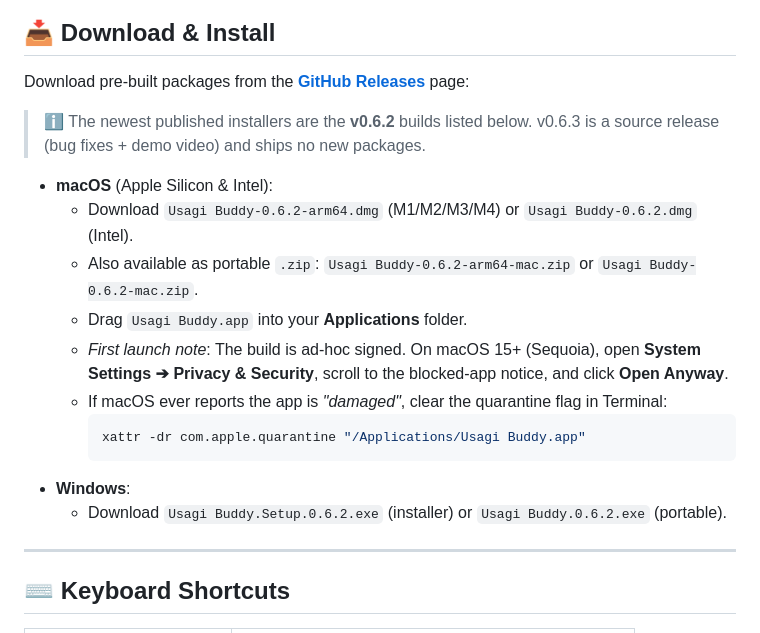
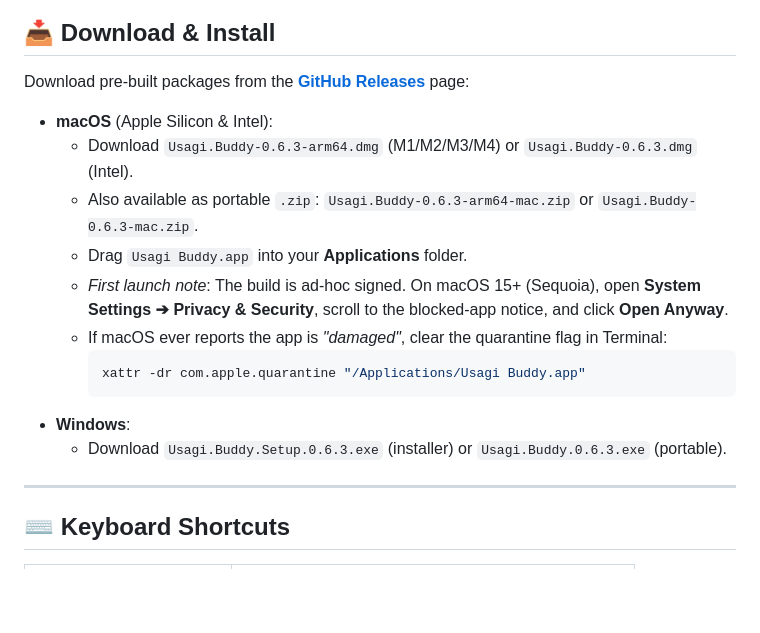
Before and after one commit to sonthien22501/usagi-buddy, a Markdown page: README.md, the part around one of its changes. Rendered like a GitHub page; blank space fills up the shorter version.

Commit message:
docs: point download links at the published v0.6.3 installers
The README still listed the v0.6.2 filenames and carried a note claiming
v0.6.3 shipped no packages. The tag-triggered release workflow has now
published macOS and Windows builds, so the links reference the real
asset names (electron-builder output, dots instead of spaces).

````diff
--- a/README.md
+++ b/README.md
@@ -78,11 +78,9 @@ A delightful, transparent, always-on-top desktop companion for **macOS** and **W
 
 Download pre-built packages from the [**GitHub Releases**](https://github.com/sonthien22501/usagi-buddy/releases) page:
 
-> ℹ️ The newest published installers are the **v0.6.2** builds listed below. v0.6.3 is a source release (bug fixes + demo video) and ships no new packages.
-
 - **macOS** (Apple Silicon & Intel):
-  - Download `Usagi Buddy-0.6.2-arm64.dmg` (M1/M2/M3/M4) or `Usagi Buddy-0.6.2.dmg` (Intel).
-  - Also available as portable `.zip`: `Usagi Buddy-0.6.2-arm64-mac.zip` or `Usagi Buddy-0.6.2-mac.zip`.
+  - Download `Usagi.Buddy-0.6.3-arm64.dmg` (M1/M2/M3/M4) or `Usagi.Buddy-0.6.3.dmg` (Intel).
+  - Also available as portable `.zip`: `Usagi.Buddy-0.6.3-arm64-mac.zip` or `Usagi.Buddy-0.6.3-mac.zip`.
   - Drag `Usagi Buddy.app` into your **Applications** folder.
   - _First launch note_: The build is ad-hoc signed. On macOS 15+ (Sequoia), open **System Settings ➔ Privacy & Security**, scroll to the blocked-app notice, and click **Open Anyway**.
   - If macOS ever reports the app is _"damaged"_, clear the quarantine flag in Terminal:
@@ -90,7 +88,7 @@ Download pre-built packages from the [**GitHub Releases**](https://github.com/so
     xattr -dr com.apple.quarantine "/Applications/Usagi Buddy.app"
     ```
 - **Windows**:
-  - Download `Usagi Buddy.Setup.0.6.2.exe` (installer) or `Usagi Buddy.0.6.2.exe` (portable).
+  - Download `Usagi.Buddy.Setup.0.6.3.exe` (installer) or `Usagi.Buddy.0.6.3.exe` (portable).
 
 ---
 
````
Also changed, not shown: other parts of README.md (+1 -1 lines).
